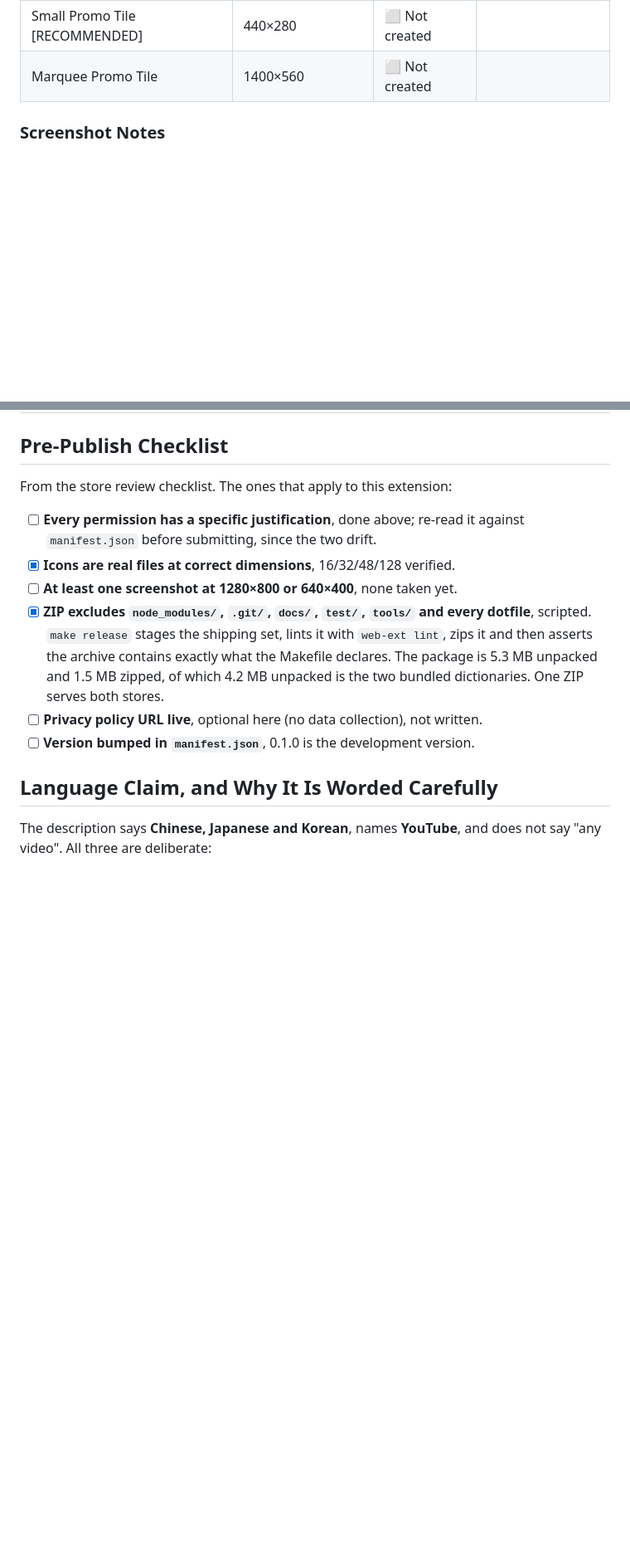
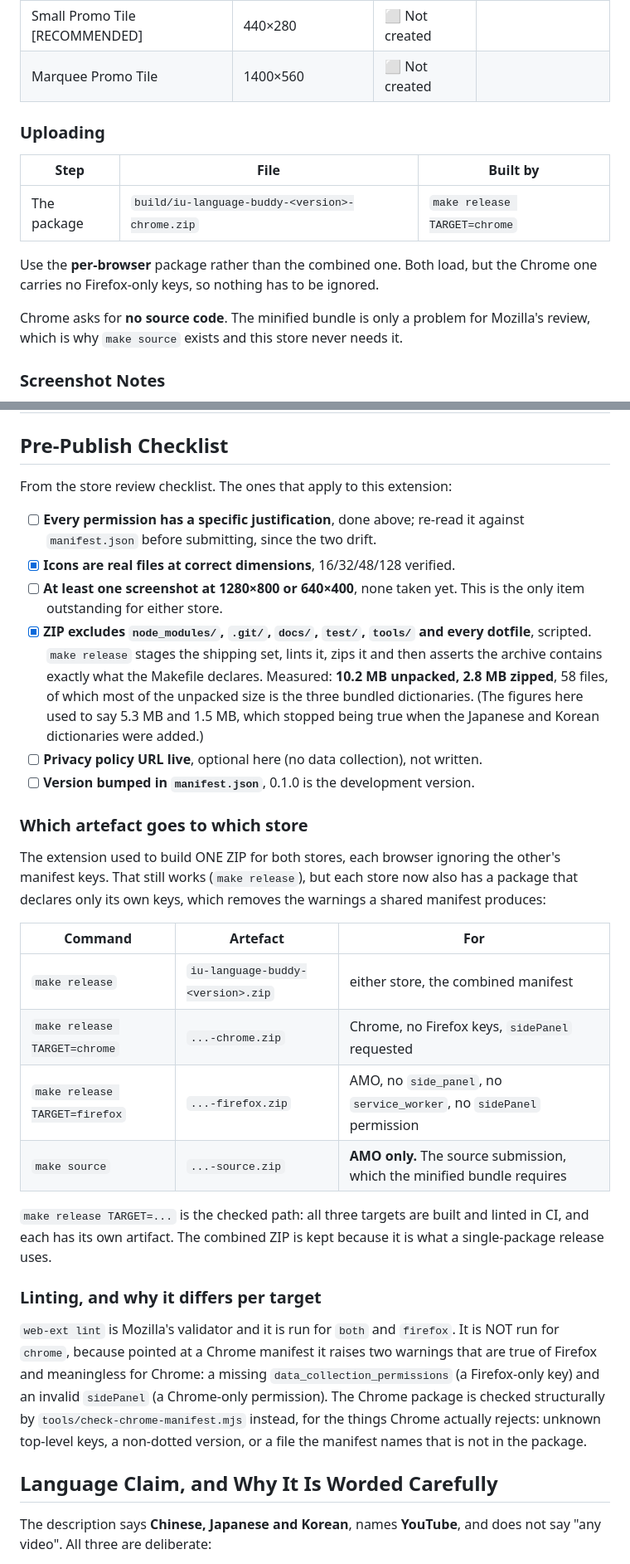
Before and after one commit to lhernandez0/iu, a Markdown page: CHROMEWEBSTORE.md, 2 parts joined by grey strips. Shown at 83% size. Drawn GitHub-style; blank space fills up the shorter version.

Commit message:
Fix the docs a publisher would have followed, and say which file to upload
Answering "is there a good path toward publishing": the ARTEFACTS were right and the
INSTRUCTIONS were not. Two files a person would actually follow were stale in ways
that would have cost time at submission, and neither store doc said which of the four
packages to upload.

## Stale claims, now measured

- The pre-publish checklist said the package is 5.3 MB unpacked and 1.5 MB zipped.
  Measured: **10.2 MB and 2.8 MB**. The old figures stopped being true when the
  Japanese and Korean dictionaries were added.
- It said "one ZIP serves both stores". True of `make release`, but there are now four
  artefacts and the per-browser ones are the better choice for each store.
- It described linting as `web-ext lint` for the package, which is now only true for
  `both` and `firefox`; the Chrome package is checked structurally because that
  linter is Mozilla's and complains about a Chrome manifest for being Chrome.
- The README said "One ZIP serves both stores" twice, in the status and in the build
  section.

## The gap that mattered most

`AMO-LISTING.md` and `CHROMEWEBSTORE.md` are the documents a publisher follows, and
neither said which file to upload. Both now carry an explicit table:

  AMO:      ...-firefox.zip, then the source package when the form asks
  Chrome:   ...-chrome.zip, and no source package at all

The AMO one states the order, because Mozilla asks for the source as a SEPARATE upload
after the version validates, and that it has to match the version being submitted.

## On the path toward publishing

Nothing here adds a publish workflow, deliberately. But the path is short and every
hop is already checked: the version is in `manifest.json` and `package.json` with a
test that fails when they disagree (verified by simulating a mismatch, which failed
exactly one check), the artefacts are built and verified by `make release` and
`make verify-source-zip`, CI builds all four on every push, and the two store docs now
name the file for each. A publishing job would be `make release TARGET=...` plus an
upload step, and the upload step is the only part that needs credentials.

Verified: hermetic 19/19, release 8/8 from a clean build directory, source package 4/4,
and no em dashes in any edited document.

```diff
--- a/CHROMEWEBSTORE.md
+++ b/CHROMEWEBSTORE.md
@@ -108,6 +108,18 @@ English
 | Marquee Promo Tile | 1400×560 | ⬜ Not created | |
 
 <!-- Status options: ⬜ Not created | 🟡 Needs update | ✅ Ready -->
+
+### Uploading
+
+| Step | File | Built by |
+| --- | --- | --- |
+| The package | `build/iu-language-buddy-<version>-chrome.zip` | `make release TARGET=chrome` |
+
+Use the **per-browser** package rather than the combined one. Both load, but the Chrome
+one carries no Firefox-only keys, so nothing has to be ignored.
+
+Chrome asks for **no source code**. The minified bundle is only a problem for Mozilla's
+review, which is why `make source` exists and this store never needs it.
 
 ### Screenshot Notes
 
@@ -237,15 +249,44 @@ From the store review checklist. The ones that apply to this extension:
 - [ ] **Every permission has a specific justification**, done above; re-read it
       against `manifest.json` before submitting, since the two drift.
 - [x] **Icons are real files at correct dimensions**, 16/32/48/128 verified.
-- [ ] **At least one screenshot at 1280×800 or 640×400**, none taken yet.
+- [ ] **At least one screenshot at 1280×800 or 640×400**, none taken yet. This is
+      the only item outstanding for either store.
 - [x] **ZIP excludes `node_modules/`, `.git/`, `docs/`, `test/`, `tools/` and every
-      dotfile**, scripted. `make release` stages the shipping set, lints it with
-      `web-ext lint`, zips it and then asserts the archive contains exactly what
-      the Makefile declares. The package is 5.3 MB unpacked and 1.5 MB zipped, of
-      which 4.2 MB unpacked is the two bundled dictionaries. One ZIP serves both
-      stores.
+      dotfile**, scripted. `make release` stages the shipping set, lints it, zips it
+      and then asserts the archive contains exactly what the Makefile declares.
+      Measured: **10.2 MB unpacked, 2.8 MB zipped**, 58 files, of which most of the
+      unpacked size is the three bundled dictionaries. (The figures here used to say
+      5.3 MB and 1.5 MB, which stopped being true when the Japanese and Korean
+      dictionaries were added.)
 - [ ] **Privacy policy URL live**, optional here (no data collection), not written.
 - [ ] **Version bumped in `manifest.json`**, 0.1.0 is the development version.
+
+### Which artefact goes to which store
+
+The extension used to build ONE ZIP for both stores, each browser ignoring the other's
+manifest keys. That still works (`make release`), but each store now also has a package
+that declares only its own keys, which removes the warnings a shared manifest produces:
+
+| Command | Artefact | For |
+| --- | --- | --- |
+| `make release` | `iu-language-buddy-<version>.zip` | either store, the combined manifest |
+| `make release TARGET=chrome` | `...-chrome.zip` | Chrome, no Firefox keys, `sidePanel` requested |
+| `make release TARGET=firefox` | `...-firefox.zip` | AMO, no `side_panel`, no `service_worker`, no `sidePanel` permission |
+| `make source` | `...-source.zip` | **AMO only.** The source submission, which the minified bundle requires |
+
+`make release TARGET=...` is the checked path: all three targets are built and linted in
+CI, and each has its own artifact. The combined ZIP is kept because it is what a
+single-package release uses.
+
+### Linting, and why it differs per target
+
+`web-ext lint` is Mozilla's validator and it is run for `both` and `firefox`. It is NOT
+run for `chrome`, because pointed at a Chrome manifest it raises two warnings that are
+true of Firefox and meaningless for Chrome: a missing `data_collection_permissions`
+(a Firefox-only key) and an invalid `sidePanel` (a Chrome-only permission). The Chrome
+package is checked structurally by `tools/check-chrome-manifest.mjs` instead, for the
+things Chrome actually rejects: unknown top-level keys, a non-dotted version, or a file
+the manifest names that is not in the package.
 
 ## Language Claim, and Why It Is Worded Carefully
 
```
Also changed, not shown: AMO-LISTING.md (+23 -0 lines), README.md (+5 -5 lines).
